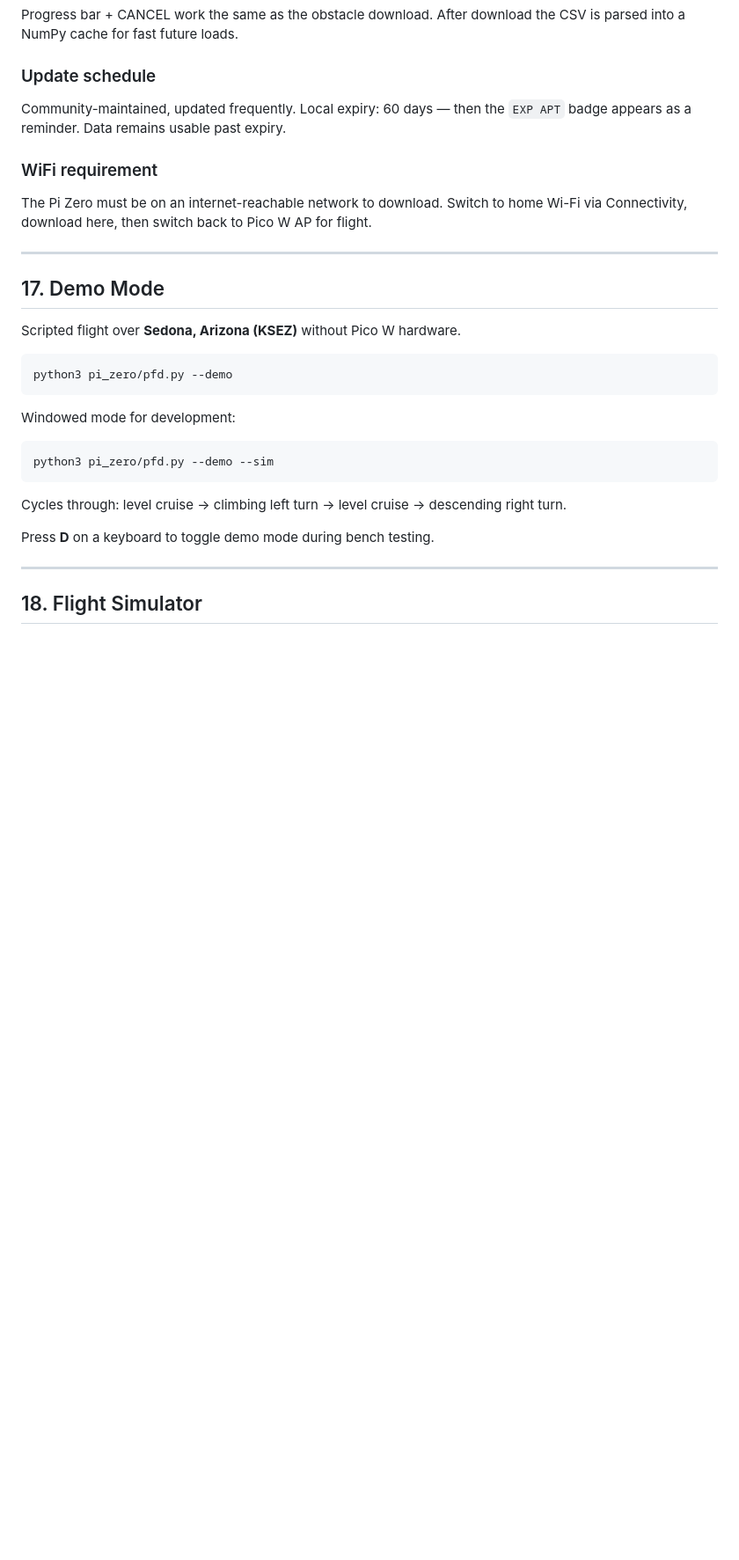
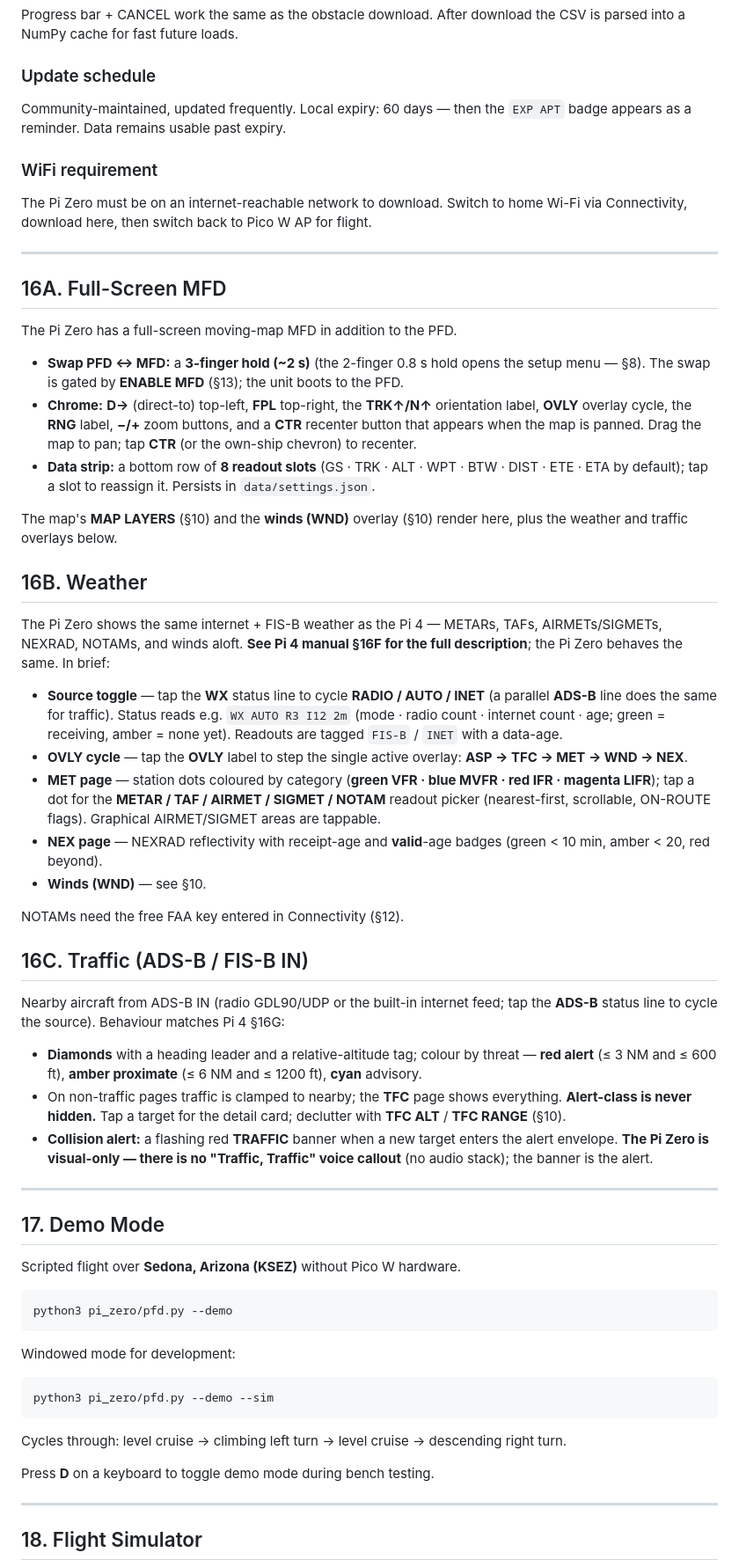
Before and after one commit to HBDrew/PFD-and-AHRS, a Markdown page: Docs/USER_MANUAL_ZERO.md, the part around one of its changes. Shown at 88% size. Drawn GitHub-style; blank space fills up the shorter version.

Commit message:
docs(zero manual): weather, traffic, full-screen MFD, NOTAM fields
Mirror the pi4 additions, piZ-scaled: §16A Full-Screen MFD (3-finger swap,
chrome, data strip, pan), §16B Weather (sources/OVLY/MET/NEXRAD, refs pi4
§16F), §16C Traffic (diamonds/threat/alert — visual-only, no audio callout on
piZ), and NOTAM CLIENT ID/SECRET fields in §12. Contents updated.

```diff
--- a/Docs/USER_MANUAL_ZERO.md
+++ b/Docs/USER_MANUAL_ZERO.md
@@ -580,6 +586,38 @@ The Pi Zero must be on an internet-reachable network to download. Switch to home
 
 ---
 
+## 16A. Full-Screen MFD
+
+The Pi Zero has a full-screen moving-map MFD in addition to the PFD.
+
+- **Swap PFD ↔ MFD:** a **3-finger hold (~2 s)** (the 2-finger 0.8 s hold opens the setup menu — §8). The swap is gated by **ENABLE MFD** (§13); the unit boots to the PFD.
+- **Chrome:** **D→** (direct-to) top-left, **FPL** top-right, the **TRK↑/N↑** orientation label, **OVLY** overlay cycle, the **RNG** label, **−/+** zoom buttons, and a **CTR** recenter button that appears when the map is panned. Drag the map to pan; tap **CTR** (or the own-ship chevron) to recenter.
+- **Data strip:** a bottom row of **8 readout slots** (GS · TRK · ALT · WPT · BTW · DIST · ETE · ETA by default); tap a slot to reassign it. Persists in `data/settings.json`.
+
+The map's **MAP LAYERS** (§10) and the **winds (WND)** overlay (§10) render here, plus the weather and traffic overlays below.
+
+## 16B. Weather
+
+The Pi Zero shows the same internet + FIS-B weather as the Pi 4 — METARs, TAFs, AIRMETs/SIGMETs, NEXRAD, NOTAMs, and winds aloft. **See Pi 4 manual §16F for the full description**; the Pi Zero behaves the same. In brief:
+
+- **Source toggle** — tap the **WX** status line to cycle **RADIO / AUTO / INET** (a parallel **ADS-B** line does the same for traffic). Status reads e.g. `WX AUTO R3 I12 2m` (mode · radio count · internet count · age; green = receiving, amber = none yet). Readouts are tagged `FIS-B` / `INET` with a data-age.
+- **OVLY cycle** — tap the **OVLY** label to step the single active overlay: **ASP → TFC → MET → WND → NEX**.
+- **MET page** — station dots coloured by category (**green VFR · blue MVFR · red IFR · magenta LIFR**); tap a dot for the **METAR / TAF / AIRMET / SIGMET / NOTAM** readout picker (nearest-first, scrollable, ON-ROUTE flags). Graphical AIRMET/SIGMET areas are tappable.
+- **NEX page** — NEXRAD reflectivity with receipt-age and **valid**-age badges (green < 10 min, amber < 20, red beyond).
+- **Winds (WND)** — see §10.
+
+NOTAMs need the free FAA key entered in Connectivity (§12).
+
+## 16C. Traffic (ADS-B / FIS-B IN)
+
+Nearby aircraft from ADS-B IN (radio GDL90/UDP or the built-in internet feed; tap the **ADS-B** status line to cycle the source). Behaviour matches Pi 4 §16G:
+
+- **Diamonds** with a heading leader and a relative-altitude tag; colour by threat — **red alert** (≤ 3 NM and ≤ 600 ft), **amber proximate** (≤ 6 NM and ≤ 1200 ft), **cyan** advisory.
+- On non-traffic pages traffic is clamped to nearby; the **TFC** page shows everything. **Alert-class is never hidden.** Tap a target for the detail card; declutter with **TFC ALT** / **TFC RANGE** (§10).
+- **Collision alert:** a flashing red **TRAFFIC** banner when a new target enters the alert envelope. **The Pi Zero is visual-only — there is no "Traffic, Traffic" voice callout** (no audio stack); the banner is the alert.
+
+---
+
 ## 17. Demo Mode
 
 Scripted flight over **Sedona, Arizona (KSEZ)** without Pico W hardware.
```
Also changed, not shown: other parts of Docs/USER_MANUAL_ZERO.md (+6 -0 lines).
